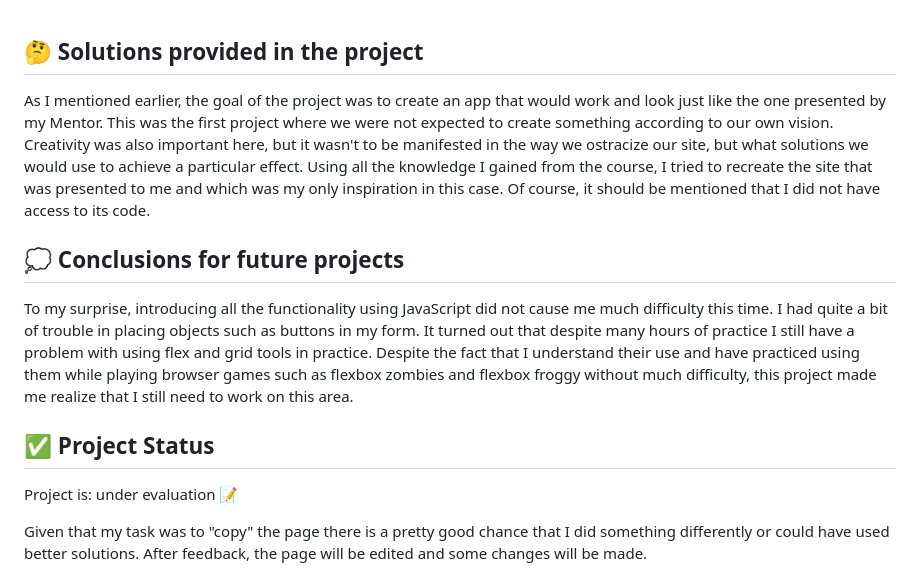
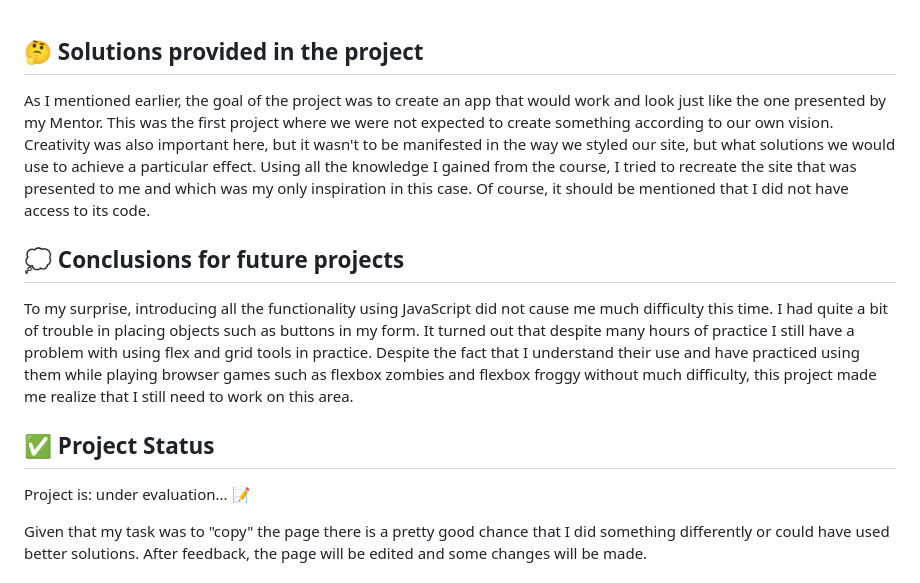
Before and after one commit to JablonskaAleksandra/ToDoList, a Markdown page: README.md, the part around the change. Rendered like a GitHub page.

```diff
--- a/README.md
+++ b/README.md
@@ -47,7 +47,7 @@ Come and see my other project:
 
 ## 🤔 Solutions provided in the project
 
-As I mentioned earlier, the goal of the project was to create an app that would work and look just like the one presented by my Mentor. This was the first project where we were not expected to create something according to our own vision. Creativity was also important here, but it wasn't to be manifested in the way we ostracize our site, but what solutions we would use to achieve a particular effect. Using all the knowledge I gained from the course, I tried to recreate the site that was presented to me and which was my only inspiration in this case. Of course, it should be mentioned that I did not have access to its code.
+As I mentioned earlier, the goal of the project was to create an app that would work and look just like the one presented by my Mentor. This was the first project where we were not expected to create something according to our own vision. Creativity was also important here, but it wasn't to be manifested in the way we styled our site, but what solutions we would use to achieve a particular effect. Using all the knowledge I gained from the course, I tried to recreate the site that was presented to me and which was my only inspiration in this case. Of course, it should be mentioned that I did not have access to its code.
 
 
 ## 💭 Conclusions for future projects
@@ -57,7 +57,7 @@ To my surprise, introducing all the functionality using JavaScript did not cause
 ## ✅ Project Status
 
 
-Project is: under evaluation 📝
+Project is: under evaluation... 📝
 
 Given that my task was to "copy" the page there is a pretty good chance that I did something differently or could have used better solutions. After feedback, the page will be edited and some changes will be made.
 
```
